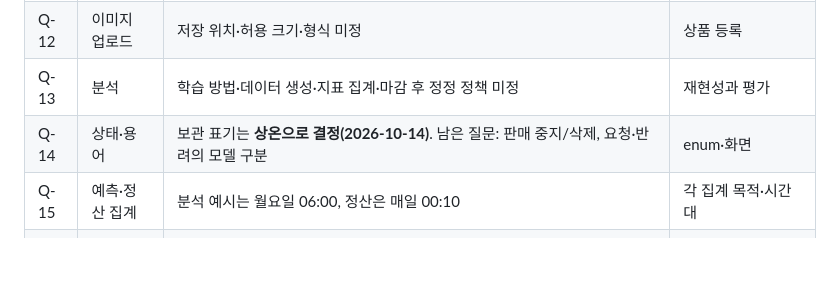
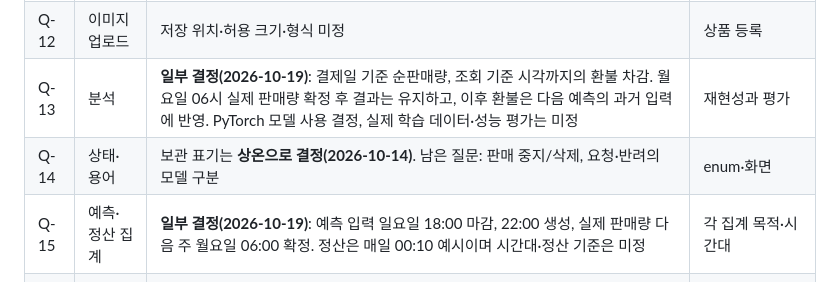
Before and after one commit to OdinAhn/take-care-of-my-fridge, a Markdown page: docs/requirements/project-plan.md, the part around the change. Rendered like a GitHub page; blank space fills up the shorter version.

```diff
--- a/docs/requirements/project-plan.md
+++ b/docs/requirements/project-plan.md
@@ -65,9 +65,9 @@
 | Q-10 | 오류 계약 | 프론트 필드 오류 표시와 code/message만 있는 응답 | fieldErrors 구조 |
 | Q-11 | 자료 완결성 | S5 메인 특가 설명 미작성·원본 화면 이미지 미제공 | 화면 누락 여부 |
 | Q-12 | 이미지 업로드 | 저장 위치·허용 크기·형식 미정 | 상품 등록 |
-| Q-13 | 분석 | 학습 방법·데이터 생성·지표 집계·마감 후 정정 정책 미정 | 재현성과 평가 |
+| Q-13 | 분석 | **일부 결정(2026-10-19)**: 결제일 기준 순판매량, 조회 기준 시각까지의 환불 차감. 월요일 06시 실제 판매량 확정 후 결과는 유지하고, 이후 환불은 다음 예측의 과거 입력에 반영. PyTorch 모델 사용 결정, 실제 학습 데이터·성능 평가는 미정 | 재현성과 평가 |
 | Q-14 | 상태·용어 | 보관 표기는 **상온으로 결정(2026-10-14)**. 남은 질문: 판매 중지/삭제, 요청·반려의 모델 구분 | enum·화면 |
-| Q-15 | 예측·정산 집계 | 분석 예시는 월요일 06:00, 정산은 매일 00:10 | 각 집계 목적·시간대 |
+| Q-15 | 예측·정산 집계 | **일부 결정(2026-10-19)**: 예측 입력 일요일 18:00 마감, 22:00 생성, 실제 판매량 다음 주 월요일 06:00 확정. 정산은 매일 00:10 예시이며 시간대·정산 기준은 미정 | 각 집계 목적·시간대 |
 | Q-16 | 구매·환불 정책 | 상품별 환불 제한·1일 자동 확정 등 기획 조건 | 팀 확정·서비스 적용 검토 |
 | Q-17 | 기술 규칙 | FQCN 예외, Lombok Builder 허용, Config 범위 | 백엔드 규칙 통일 |
 
```
Also changed, not shown: docs/worklogs/work-042-forecast-sales-data-discussion.md (added, +29 -0 lines), 1 other file.
